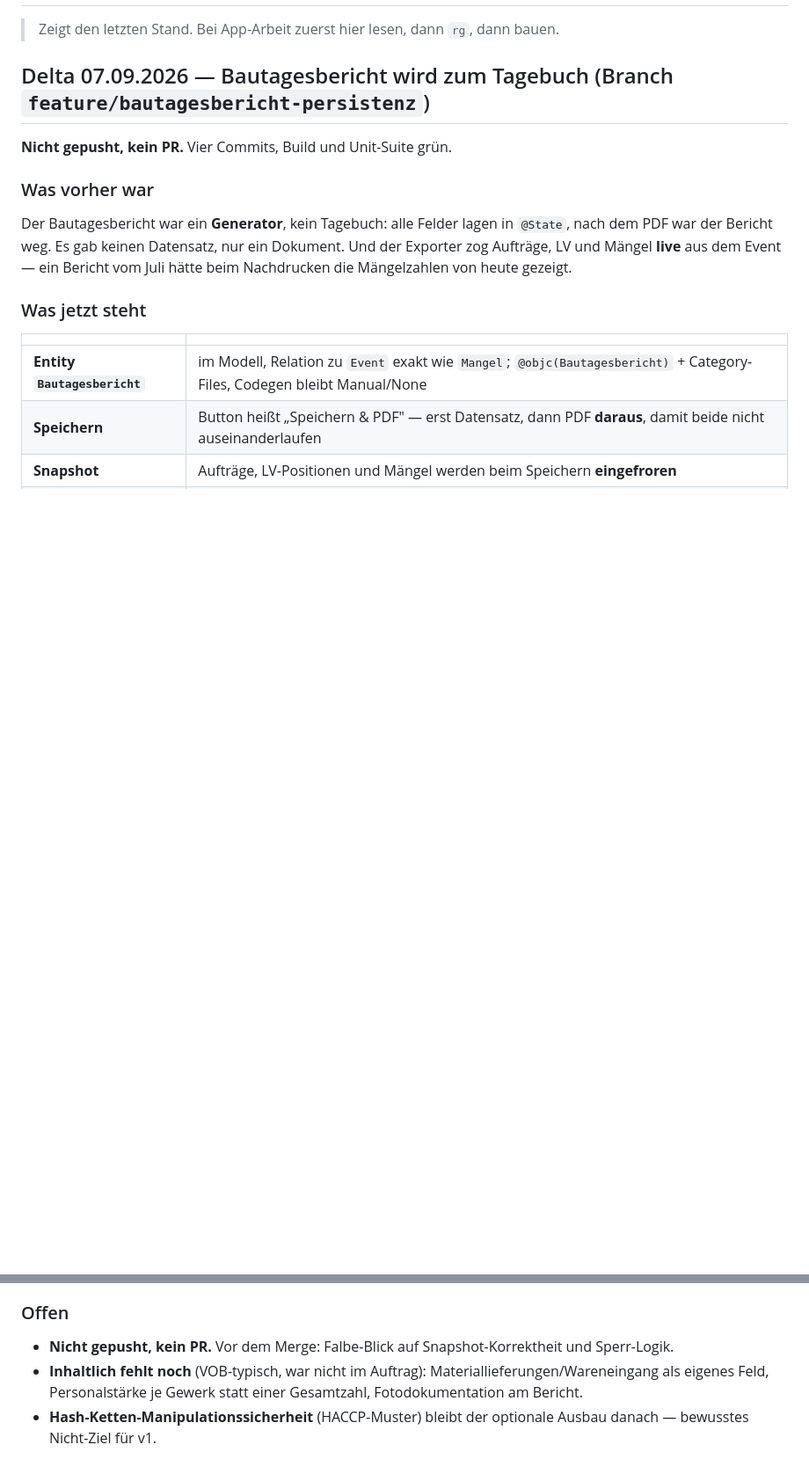
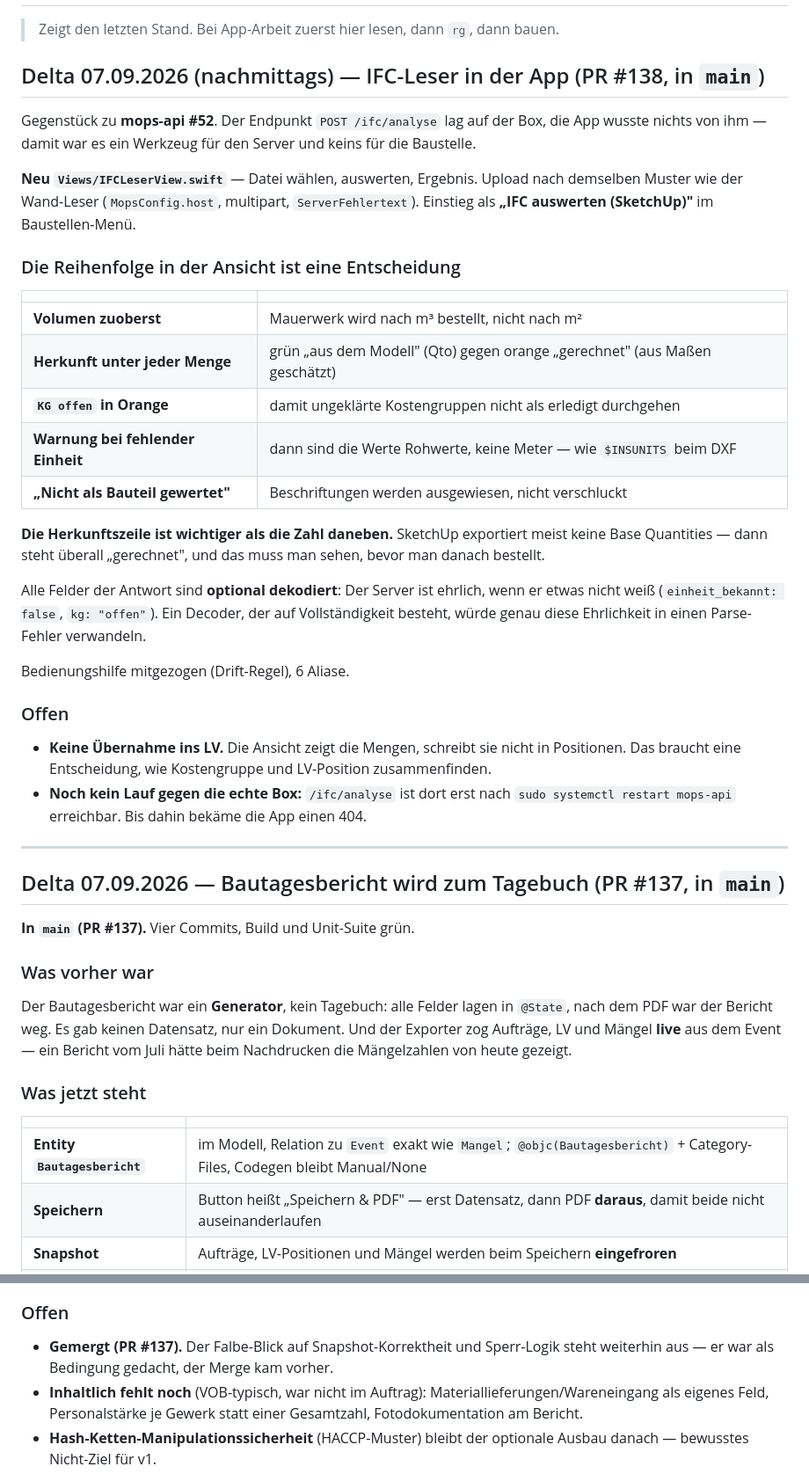
Before and after one commit to AndreasPelczer/iMOPS-Construction-Grid-Baustellen-Management., a Markdown page: docs/HANDOFF-AKTUELL.md, 2 parts joined by grey strips. Shown at 88% size. Drawn GitHub-style; blank space fills up the shorter version.

Commit message:
docs: IFC-Leser nachgetragen, Bautagesbericht-Status berichtigt
Zwei Luecken im Zeiger, gefunden beim Abend-Rundgang:

1. Der IFC-Leser in der App (PR #138, laengst in main) stand im HANDOFF
   ueberhaupt nicht. Wer morgen frueh liest, haette ihn nicht gefunden.

2. Der Bautagesbericht-Eintrag behauptete weiter "Nicht gepusht, kein PR"
   — er ist als #137 gemergt. Auch in der Ueberschrift stand noch der
   Branchname statt der PR-Nummer.

Beim Berichtigen faellt eins auf, das ich nicht stillschweigend glaetten
will: Der Falbe-Blick auf Snapshot-Korrektheit und Sperr-Logik war im
Auftrag als BEDINGUNG vor dem Merge gedacht. Der Merge kam vorher. Das
steht jetzt so da — nicht als Vorwurf, sondern damit die Pruefung nicht
vergessen wird, bloss weil der PR schon zu ist.

Reine Doku, selbst geschrieben und selbst geprueft — gesagt sei es.

Instanz: terminal

Co-Authored-By: Claude Opus 5 <noreply@anthropic.com>
Claude-Session: https://claude.ai/code/session_011Y1SHeqHqZuMdtenhSrp1y

```diff
--- a/docs/HANDOFF-AKTUELL.md
+++ b/docs/HANDOFF-AKTUELL.md
@@ -2,9 +2,44 @@
 
 > Zeigt den letzten Stand. Bei App-Arbeit zuerst hier lesen, dann `rg`, dann bauen.
 
-## Delta 07.09.2026 — Bautagesbericht wird zum Tagebuch (Branch `feature/bautagesbericht-persistenz`)
+## Delta 07.09.2026 (nachmittags) — IFC-Leser in der App (PR #138, in `main`)
 
-**Nicht gepusht, kein PR.** Vier Commits, Build und Unit-Suite grün.
+Gegenstück zu **mops-api #52**. Der Endpunkt `POST /ifc/analyse` lag auf der Box, die App wusste
+nichts von ihm — damit war es ein Werkzeug für den Server und keins für die Baustelle.
+
+**Neu `Views/IFCLeserView.swift`** — Datei wählen, auswerten, Ergebnis. Upload nach demselben
+Muster wie der Wand-Leser (`MopsConfig.host`, multipart, `ServerFehlertext`). Einstieg als
+**„IFC auswerten (SketchUp)"** im Baustellen-Menü.
+
+### Die Reihenfolge in der Ansicht ist eine Entscheidung
+| | |
+|---|---|
+| **Volumen zuoberst** | Mauerwerk wird nach m³ bestellt, nicht nach m² |
+| **Herkunft unter jeder Menge** | grün „aus dem Modell" (Qto) gegen orange „gerechnet" (aus Maßen geschätzt) |
+| **`KG offen` in Orange** | damit ungeklärte Kostengruppen nicht als erledigt durchgehen |
+| **Warnung bei fehlender Einheit** | dann sind die Werte Rohwerte, keine Meter — wie `$INSUNITS` beim DXF |
+| **„Nicht als Bauteil gewertet"** | Beschriftungen werden ausgewiesen, nicht verschluckt |
+
+**Die Herkunftszeile ist wichtiger als die Zahl daneben.** SketchUp exportiert meist keine Base
+Quantities — dann steht überall „gerechnet", und das muss man sehen, bevor man danach bestellt.
+
+Alle Felder der Antwort sind **optional dekodiert**: Der Server ist ehrlich, wenn er etwas nicht
+weiß (`einheit_bekannt: false`, `kg: "offen"`). Ein Decoder, der auf Vollständigkeit besteht,
+würde genau diese Ehrlichkeit in einen Parse-Fehler verwandeln.
+
+Bedienungshilfe mitgezogen (Drift-Regel), 6 Aliase.
+
+### Offen
+- **Keine Übernahme ins LV.** Die Ansicht zeigt die Mengen, schreibt sie nicht in Positionen.
+  Das braucht eine Entscheidung, wie Kostengruppe und LV-Position zusammenfinden.
+- **Noch kein Lauf gegen die echte Box:** `/ifc/analyse` ist dort erst nach
+  `sudo systemctl restart mops-api` erreichbar. Bis dahin bekäme die App einen 404.
+
+---
+
+## Delta 07.09.2026 — Bautagesbericht wird zum Tagebuch (PR #137, in `main`)
+
+**In `main` (PR #137).** Vier Commits, Build und Unit-Suite grün.
 
 ### Was vorher war
 Der Bautagesbericht war ein **Generator**, kein Tagebuch: alle Felder lagen in `@State`,
@@ -51,7 +86,8 @@ Ablauf, warum der Knopf „Speichern & PDF" heißt, Historie, Freigabe, Korrektu
 Begründung, warum das Bearbeiten dort **nicht** geht.
 
 ### Offen
-- **Nicht gepusht, kein PR.** Vor dem Merge: Falbe-Blick auf Snapshot-Korrektheit und Sperr-Logik.
+- **Gemergt (PR #137).** Der Falbe-Blick auf Snapshot-Korrektheit und Sperr-Logik steht weiterhin aus —
+  er war als Bedingung gedacht, der Merge kam vorher.
 - **Inhaltlich fehlt noch** (VOB-typisch, war nicht im Auftrag): Materiallieferungen/Wareneingang
   als eigenes Feld, Personalstärke je Gewerk statt einer Gesamtzahl, Fotodokumentation am Bericht.
 - **Hash-Ketten-Manipulationssicherheit** (HACCP-Muster) bleibt der optionale Ausbau danach —
```
